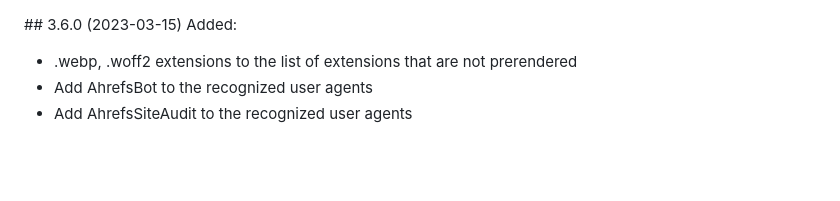
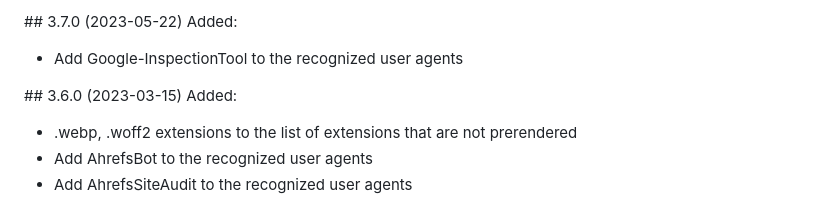
Before and after one commit to prerender/prerender-node, a Markdown page: CHANGELOG.md, the part around the change. Drawn GitHub-style; blank space fills up the shorter version.

Commit message:
chore: add changelog

```diff
--- a/CHANGELOG.md
+++ b/CHANGELOG.md
@@ -1,3 +1,7 @@
+## 3.7.0 (2023-05-22)
+Added:
+ - Add Google-InspectionTool to the recognized user agents
+
 ## 3.6.0 (2023-03-15)
 Added:
 
```
